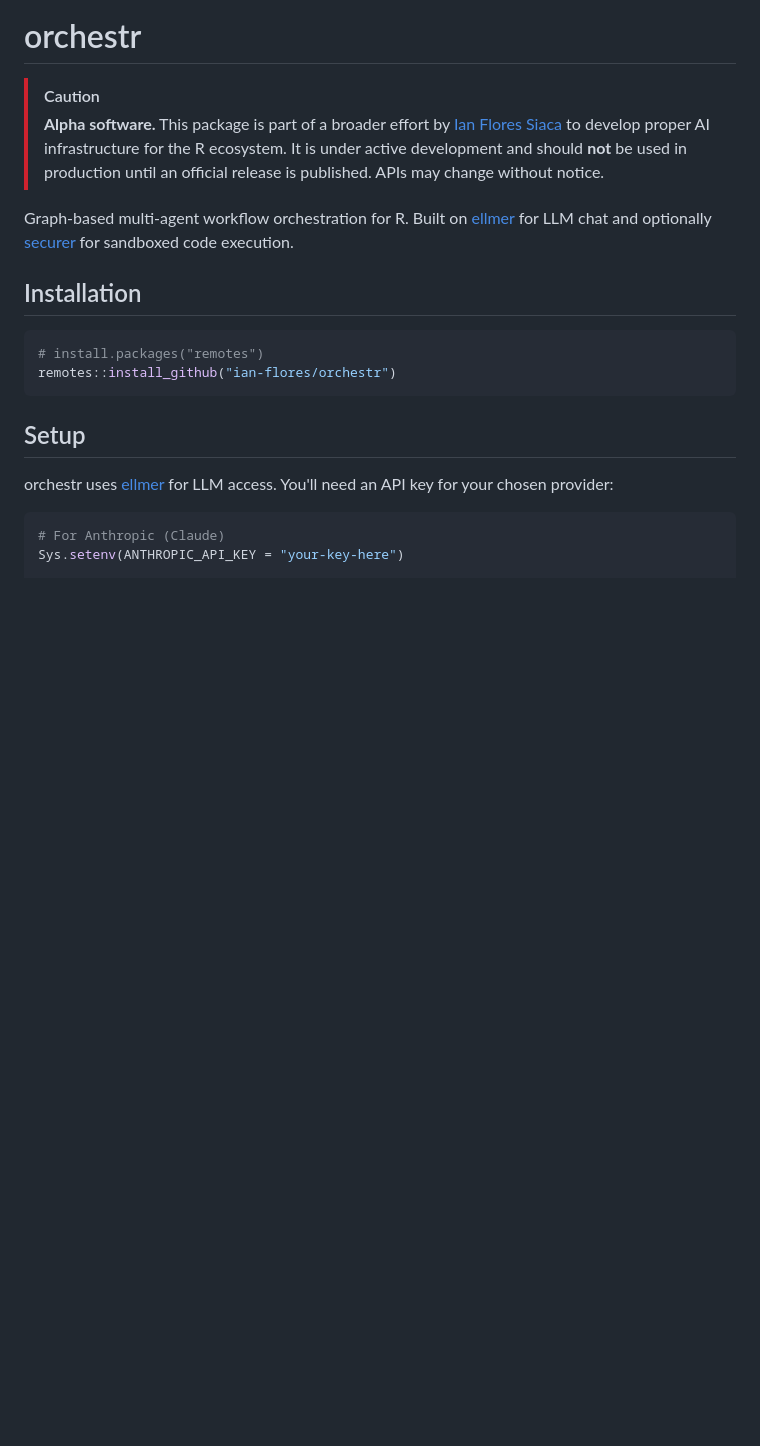
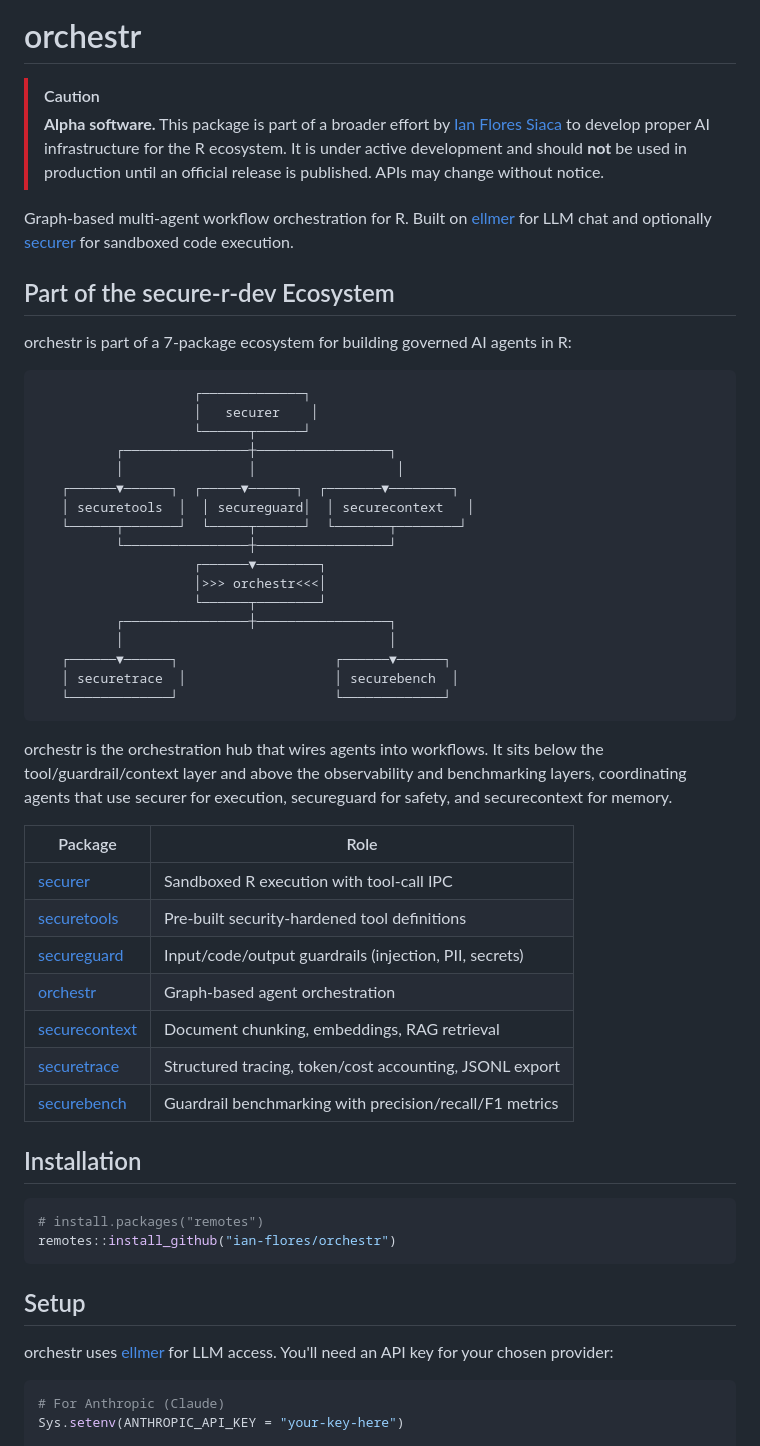
Before and after one commit to ian-flores/orchestr, a Markdown page: README.md, the part around the change. Drawn GitHub-style; blank space fills up the shorter version.

Commit message:
Add ecosystem architecture diagram to README

````diff
--- a/README.md
+++ b/README.md
@@ -7,6 +7,42 @@ Graph-based multi-agent workflow orchestration for R. Built on
 [ellmer](https://github.com/tidyverse/ellmer) for LLM chat and
 optionally [securer](https://github.com/ian-flores/securer) for
 sandboxed code execution.
+
+## Part of the secure-r-dev Ecosystem
+
+orchestr is part of a 7-package ecosystem for building governed AI agents in R:
+
+```
+                    ┌─────────────┐
+                    │   securer    │
+                    └──────┬──────┘
+          ┌────────────────┼─────────────────┐
+          │                │                  │
+   ┌──────▼──────┐  ┌─────▼──────┐  ┌───────▼────────┐
+   │ securetools  │  │ secureguard│  │ securecontext   │
+   └──────┬───────┘  └─────┬──────┘  └───────┬────────┘
+          └────────────────┼─────────────────┘
+                    ┌──────▼────────┐
+                    │>>> orchestr<<<│
+                    └──────┬────────┘
+          ┌────────────────┼─────────────────┐
+          │                                  │
+   ┌──────▼──────┐                    ┌──────▼──────┐
+   │ securetrace  │                   │ securebench  │
+   └─────────────┘                    └─────────────┘
+```
+
+orchestr is the orchestration hub that wires agents into workflows. It sits below the tool/guardrail/context layer and above the observability and benchmarking layers, coordinating agents that use securer for execution, secureguard for safety, and securecontext for memory.
+
+| Package | Role |
+|---------|------|
+| [securer](https://github.com/ian-flores/securer) | Sandboxed R execution with tool-call IPC |
+| [securetools](https://github.com/ian-flores/securetools) | Pre-built security-hardened tool definitions |
+| [secureguard](https://github.com/ian-flores/secureguard) | Input/code/output guardrails (injection, PII, secrets) |
+| [orchestr](https://github.com/ian-flores/orchestr) | Graph-based agent orchestration |
+| [securecontext](https://github.com/ian-flores/securecontext) | Document chunking, embeddings, RAG retrieval |
+| [securetrace](https://github.com/ian-flores/securetrace) | Structured tracing, token/cost accounting, JSONL export |
+| [securebench](https://github.com/ian-flores/securebench) | Guardrail benchmarking with precision/recall/F1 metrics |
 
 ## Installation
 
````
